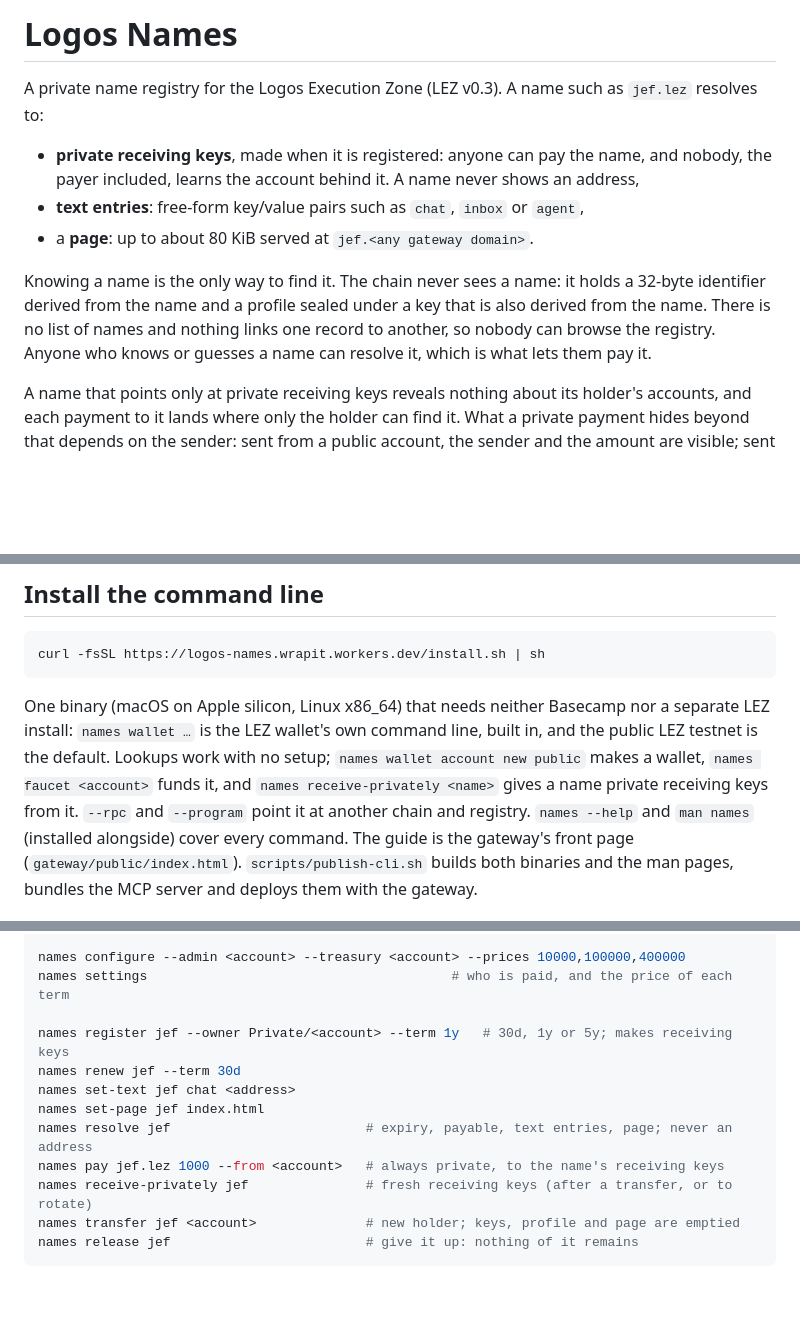
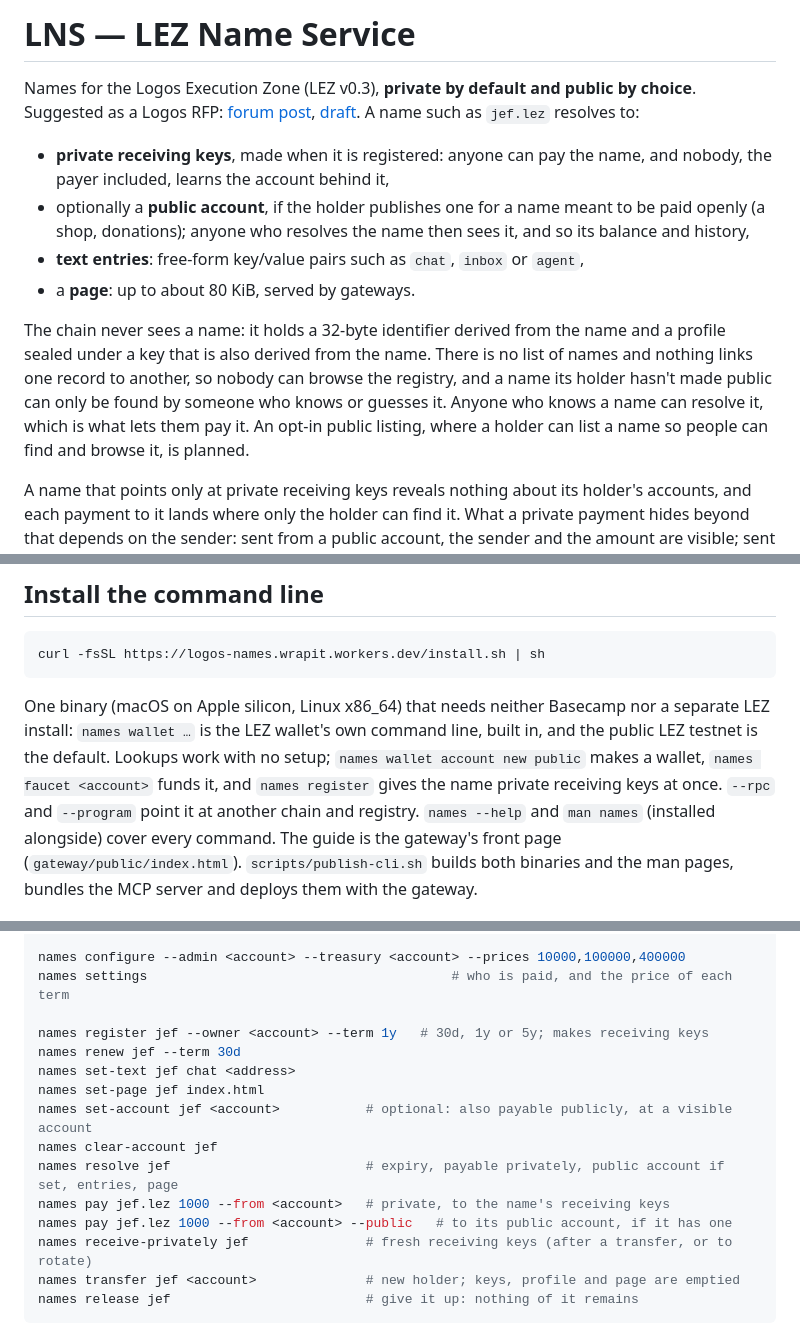
Before and after one commit to jefdiesel/logos-names, a Markdown page: README.md, 3 parts joined by grey strips. GitHub-like rendering; blank space fills up the shorter version.

Commit message:
README: LNS, private by default and public by choice
Co-Authored-By: Claude Opus 5.5 <noreply@anthropic.com>

```diff
--- a/README.md
+++ b/README.md
@@ -1,19 +1,25 @@
-# Logos Names
+# LNS — LEZ Name Service
 
-A private name registry for the Logos Execution Zone (LEZ v0.3). A name such as
-`jef.lez` resolves to:
+Names for the Logos Execution Zone (LEZ v0.3), **private by default and public
+by choice**. Suggested as a Logos RFP:
+[forum post](https://forum.logos.co/t/lns-lez-name-service-lez-names-private-by-default/2016),
+[draft](docs/RFP-private-naming.md). A name such as `jef.lez` resolves to:
 
 - **private receiving keys**, made when it is registered: anyone can pay the name,
-  and nobody, the payer included, learns the account behind it. A name never
-  shows an address,
+  and nobody, the payer included, learns the account behind it,
+- optionally a **public account**, if the holder publishes one for a name meant to
+  be paid openly (a shop, donations); anyone who resolves the name then sees it,
+  and so its balance and history,
 - **text entries**: free-form key/value pairs such as `chat`, `inbox` or `agent`,
-- a **page**: up to about 80 KiB served at `jef.<any gateway domain>`.
+- a **page**: up to about 80 KiB, served by gateways.
 
-Knowing a name is the only way to find it. The chain never sees a name: it
-holds a 32-byte identifier derived from the name and a profile sealed under a
-key that is also derived from the name. There is no list of names and nothing
-links one record to another, so nobody can browse the registry. Anyone who
-knows or guesses a name can resolve it, which is what lets them pay it.
+The chain never sees a name: it holds a 32-byte identifier derived from the
+name and a profile sealed under a key that is also derived from the name.
+There is no list of names and nothing links one record to another, so nobody
+can browse the registry, and a name its holder hasn't made public can only be
+found by someone who knows or guesses it. Anyone who knows a name can resolve
+it, which is what lets them pay it. An opt-in public listing, where a holder
+can list a name so people can find and browse it, is planned.
 
 A name that points only at private receiving keys reveals nothing about its
 holder's accounts, and each payment to it lands where only the holder can find
@@ -43,8 +49,7 @@ One binary (macOS on Apple silicon, Linux x86_64) that needs neither Basecamp no
 a separate LEZ install: `names wallet …` is the LEZ wallet's own command line,
 built in, and the public LEZ testnet is the default. Lookups work with no setup;
 `names wallet account new public` makes a wallet, `names faucet <account>` funds
-it, and `names receive-privately <name>` gives a name private receiving keys from
-it. `--rpc` and `--program` point it at another chain and registry. `names --help`
+it, and `names register` gives the name private receiving keys at once. `--rpc` and `--program` point it at another chain and registry. `names --help`
 and `man names` (installed alongside) cover every command. The guide is the gateway's
 front page (`gateway/public/index.html`). `scripts/publish-cli.sh` builds both
 binaries and the man pages, bundles the MCP server and deploys them with the gateway.
@@ -137,12 +142,15 @@ export LOGOS_NAMES_PROGRAM=<header account id>
 names configure --admin <account> --treasury <account> --prices 10000,100000,400000
 names settings                                       # who is paid, and the price of each term
 
-names register jef --owner Private/<account> --term 1y   # 30d, 1y or 5y; makes receiving keys
+names register jef --owner <account> --term 1y   # 30d, 1y or 5y; makes receiving keys
 names renew jef --term 30d
 names set-text jef chat <address>
 names set-page jef index.html
-names resolve jef                         # expiry, payable, text entries, page; never an address
-names pay jef.lez 1000 --from <account>   # always private, to the name's receiving keys
+names set-account jef <account>           # optional: also payable publicly, at a visible account
+names clear-account jef
+names resolve jef                         # expiry, payable privately, public account if set, entries, page
+names pay jef.lez 1000 --from <account>   # private, to the name's receiving keys
+names pay jef.lez 1000 --from <account> --public   # to its public account, if it has one
 names receive-privately jef               # fresh receiving keys (after a transfer, or to rotate)
 names transfer jef <account>              # new holder; keys, profile and page are emptied
 names release jef                         # give it up: nothing of it remains
```
Also changed, not shown: other parts of README.md (+1 -1 lines).
